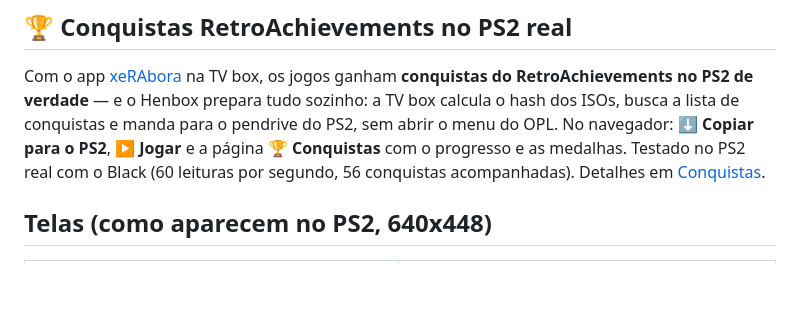
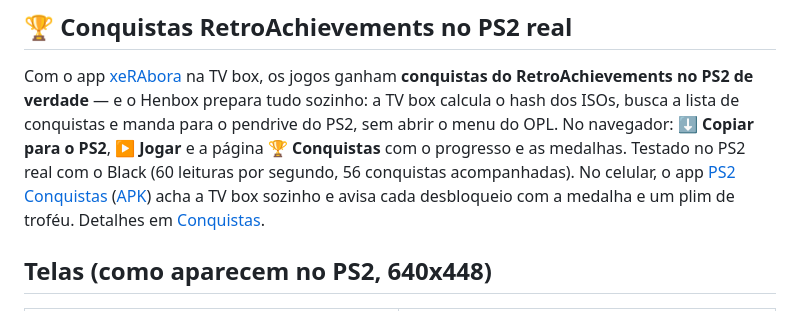
Before and after one commit to RodrigoRosa95/PS2-Henbox, a Markdown page: README.md, the part around the change. Rendered like a GitHub page; blank space fills up the shorter version.

```diff
--- a/README.md
+++ b/README.md
@@ -34,7 +34,9 @@ Com o app [xeRAbora](https://github.com/hacan359/xerabora) na TV box, os jogos g
 RetroAchievements no PS2 de verdade** — e o Henbox prepara tudo sozinho: a TV box calcula o hash dos ISOs, busca a
 lista de conquistas e manda para o pendrive do PS2, sem abrir o menu do OPL. No navegador: **⬇ Copiar para o PS2**,
 **▶ Jogar** e a página **🏆 Conquistas** com o progresso e as medalhas. Testado no PS2 real com o Black (60 leituras
-por segundo, 56 conquistas acompanhadas). Detalhes em [Conquistas](docs/conquistas.md).
+por segundo, 56 conquistas acompanhadas). No celular, o app [PS2 Conquistas](app-conquistas/)
+([APK](downloads/PS2Conquistas.apk)) acha a TV box sozinho e avisa cada desbloqueio com a medalha e um plim de troféu.
+Detalhes em [Conquistas](docs/conquistas.md).
 
 ## Telas (como aparecem no PS2, 640x448)
 
```
Also changed, not shown: app-conquistas/README.md (added, +16 -0 lines), docs/conquistas.md (+16 -0 lines), docs/telas/app-conquistas.png (added), 13 other files.
